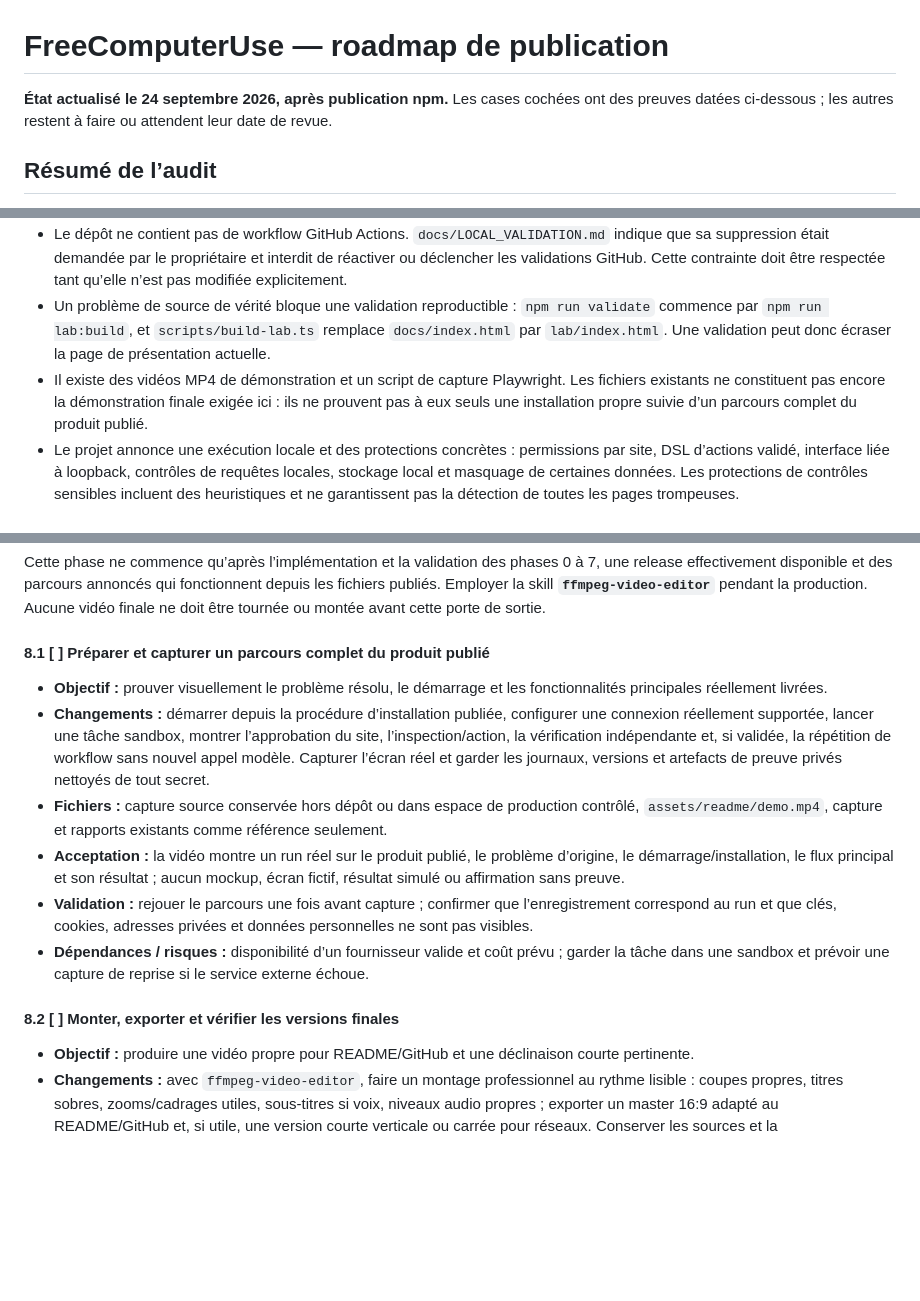
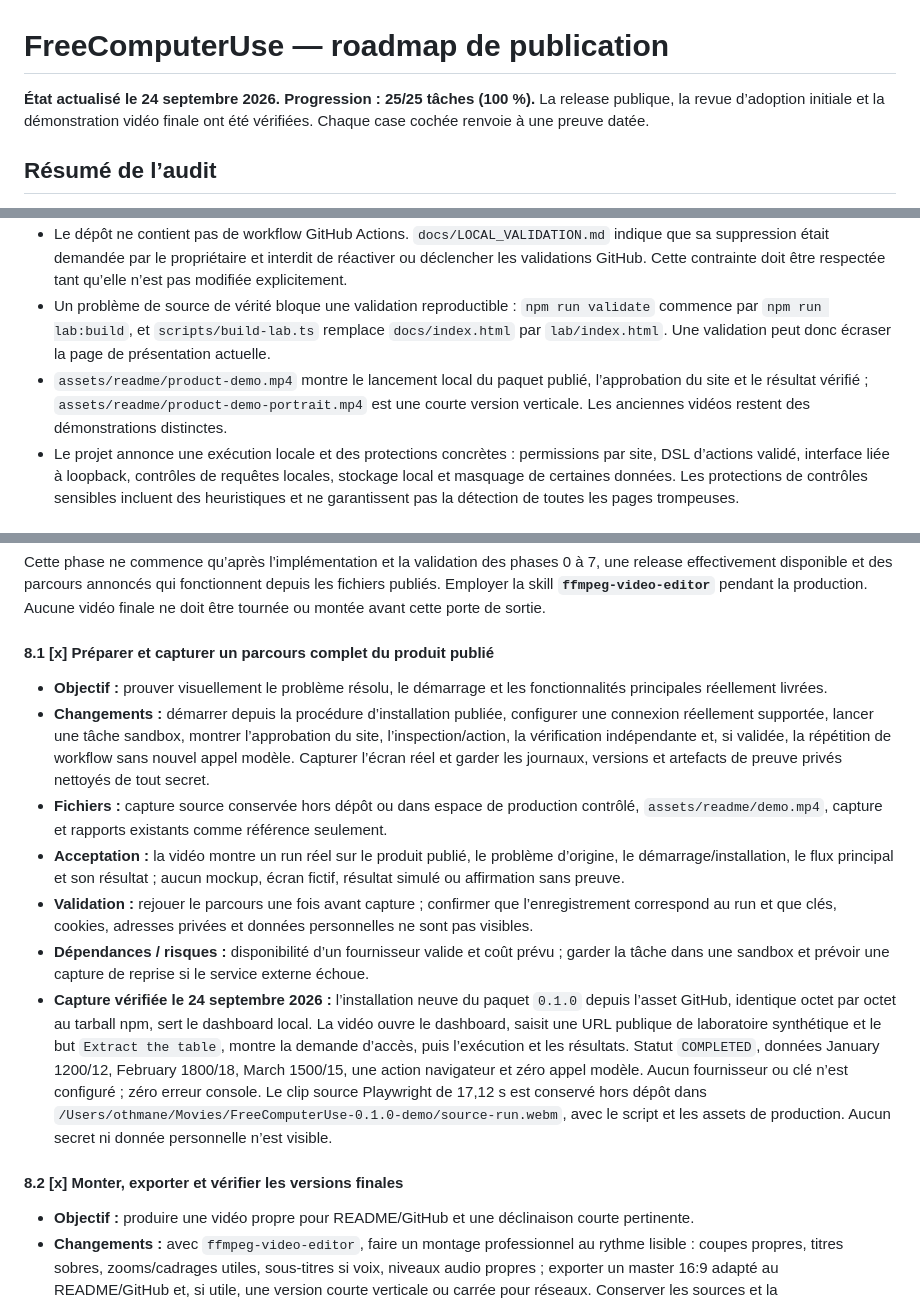
Before and after one commit to OthmaneBlial/FreeComputerUse, a Markdown page: ROADMAP.md, 3 parts joined by grey strips. GitHub-like rendering; blank space fills up the shorter version.

```diff
--- a/ROADMAP.md
+++ b/ROADMAP.md
@@ -1,6 +1,6 @@
 # FreeComputerUse — roadmap de publication
 
-**État actualisé le 24 septembre 2026, après publication npm.** Les cases cochées ont des preuves datées ci-dessous ; les autres restent à faire ou attendent leur date de revue.
+**État actualisé le 24 septembre 2026. Progression : 25/25 tâches (100 %).** La release publique, la revue d’adoption initiale et la démonstration vidéo finale ont été vérifiées. Chaque case cochée renvoie à une preuve datée.
 
 ## Résumé de l’audit
 
@@ -15,7 +15,7 @@ FreeComputerUse est un agent d’automatisation de navigateur local. Il observe
 - Le site GitHub Pages existe et est servi depuis `main /docs`. `free-computer-use@0.1.0` est publié sur npm ; le tag `v0.1.0` et la release GitHub publique existent, avec tarball et checksum vérifiés depuis un téléchargement neuf.
 - Le dépôt ne contient pas de workflow GitHub Actions. `docs/LOCAL_VALIDATION.md` indique que sa suppression était demandée par le propriétaire et interdit de réactiver ou déclencher les validations GitHub. Cette contrainte doit être respectée tant qu’elle n’est pas modifiée explicitement.
 - Un problème de source de vérité bloque une validation reproductible : `npm run validate` commence par `npm run lab:build`, et `scripts/build-lab.ts` remplace `docs/index.html` par `lab/index.html`. Une validation peut donc écraser la page de présentation actuelle.
-- Il existe des vidéos MP4 de démonstration et un script de capture Playwright. Les fichiers existants ne constituent pas encore la démonstration finale exigée ici : ils ne prouvent pas à eux seuls une installation propre suivie d’un parcours complet du produit publié.
+- `assets/readme/product-demo.mp4` montre le lancement local du paquet publié, l’approbation du site et le résultat vérifié ; `assets/readme/product-demo-portrait.mp4` est une courte version verticale. Les anciennes vidéos restent des démonstrations distinctes.
 - Le projet annonce une exécution locale et des protections concrètes : permissions par site, DSL d’actions validé, interface liée à loopback, contrôles de requêtes locales, stockage local et masquage de certaines données. Les protections de contrôles sensibles incluent des heuristiques et ne garantissent pas la détection de toutes les pages trompeuses.
 
 ### Lacunes prioritaires
@@ -305,7 +305,7 @@ Les priorités indiquent l’ordre de travail : **P0** bloque une release crédi
 
 Cette phase ne commence qu’après l’implémentation et la validation des phases 0 à 7, une release effectivement disponible et des parcours annoncés qui fonctionnent depuis les fichiers publiés. Employer la skill **`ffmpeg-video-editor`** pendant la production. Aucune vidéo finale ne doit être tournée ou montée avant cette porte de sortie.
 
-#### 8.1 [ ] Préparer et capturer un parcours complet du produit publié
+#### 8.1 [x] Préparer et capturer un parcours complet du produit publié
 
 - **Objectif :** prouver visuellement le problème résolu, le démarrage et les fonctionnalités principales réellement livrées.
 - **Changements :** démarrer depuis la procédure d’installation publiée, configurer une connexion réellement supportée, lancer une tâche sandbox, montrer l’approbation du site, l’inspection/action, la vérification indépendante et, si validée, la répétition de workflow sans nouvel appel modèle. Capturer l’écran réel et garder les journaux, versions et artefacts de preuve privés nettoyés de tout secret.
@@ -313,8 +313,9 @@ Cette phase ne commence qu’après l’implémentation et la validation des pha
 - **Acceptation :** la vidéo montre un run réel sur le produit publié, le problème d’origine, le démarrage/installation, le flux principal et son résultat ; aucun mockup, écran fictif, résultat simulé ou affirmation sans preuve.
 - **Validation :** rejouer le parcours une fois avant capture ; confirmer que l’enregistrement correspond au run et que clés, cookies, adresses privées et données personnelles ne sont pas visibles.
 - **Dépendances / risques :** disponibilité d’un fournisseur valide et coût prévu ; garder la tâche dans une sandbox et prévoir une capture de reprise si le service externe échoue.
+- **Capture vérifiée le 24 septembre 2026 :** l’installation neuve du paquet `0.1.0` depuis l’asset GitHub, identique octet par octet au tarball npm, sert le dashboard local. La vidéo ouvre le dashboard, saisit une URL publique de laboratoire synthétique et le but `Extract the table`, montre la demande d’accès, puis l’exécution et les résultats. Statut `COMPLETED`, données January 1200/12, February 1800/18, March 1500/15, une action navigateur et zéro appel modèle. Aucun fournisseur ou clé n’est configuré ; zéro erreur console. Le clip source Playwright de 17,12 s est conservé hors dépôt dans `/Users/othmane/Movies/FreeComputerUse-0.1.0-demo/source-run.webm`, avec le script et les assets de production. Aucun secret ni donnée personnelle n’est visible.
 
-#### 8.2 [ ] Monter, exporter et vérifier les versions finales
+#### 8.2 [x] Monter, exporter et vérifier les versions finales
 
 - **Objectif :** produire une vidéo propre pour README/GitHub et une déclinaison courte pertinente.
 - **Changements :** avec `ffmpeg-video-editor`, faire un montage professionnel au rythme lisible : coupes propres, titres sobres, zooms/cadrages utiles, sous-titres si voix, niveaux audio propres ; exporter un master 16:9 adapté au README/GitHub et, si utile, une version courte verticale ou carrée pour réseaux. Conserver les sources et la commande/projet de montage.
```
Also changed, not shown: other parts of ROADMAP.md (+1 -0 lines), README.md (+7 -0 lines), assets/readme/product-demo-poster.jpg (added), 2 other files.
